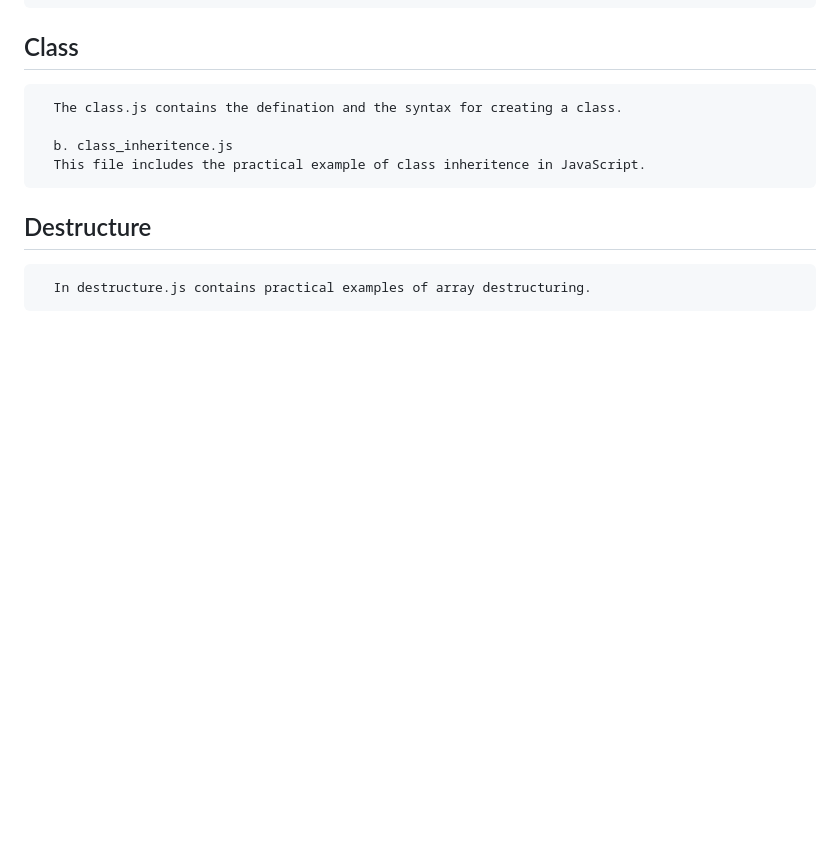
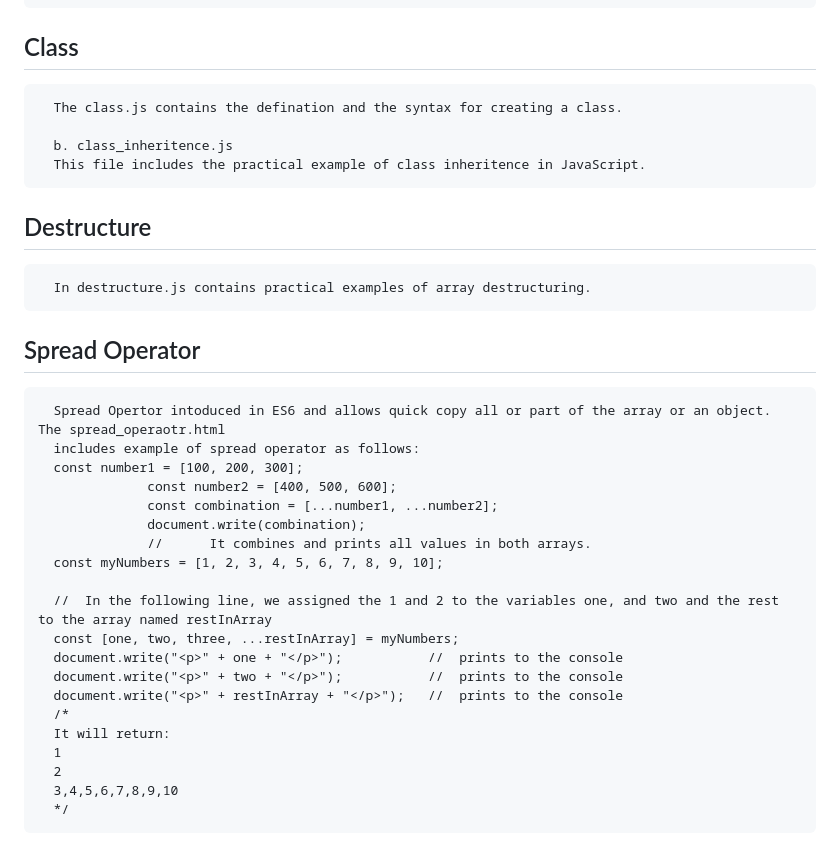
Before and after one commit to Hameedullah-Asadi3300/JavaScript-Repo-1, a Markdown page: README.md, the part around the change. Rendered like a GitHub page; blank space fills up the shorter version.

```diff
--- a/README.md
+++ b/README.md
@@ -216,3 +216,25 @@
 
    ## Destructure
       In destructure.js contains practical examples of array destructuring.
+
+   ## Spread Operator
+      Spread Opertor intoduced in ES6 and allows quick copy all or part of the array or an object. The spread_operaotr.html
+      includes example of spread operator as follows:
+      const number1 = [100, 200, 300];
+                  const number2 = [400, 500, 600];
+                  const combination = [...number1, ...number2];
+                  document.write(combination);
+                  //      It combines and prints all values in both arrays.
+      const myNumbers = [1, 2, 3, 4, 5, 6, 7, 8, 9, 10];
+
+      //  In the following line, we assigned the 1 and 2 to the variables one, and two and the rest to the array named restInArray
+      const [one, two, three, ...restInArray] = myNumbers;
+      document.write("<p>" + one + "</p>");           //  prints to the console
+      document.write("<p>" + two + "</p>");           //  prints to the console
+      document.write("<p>" + restInArray + "</p>");   //  prints to the console
+      /*
+      It will return:
+      1
+      2
+      3,4,5,6,7,8,9,10
+      */
```
